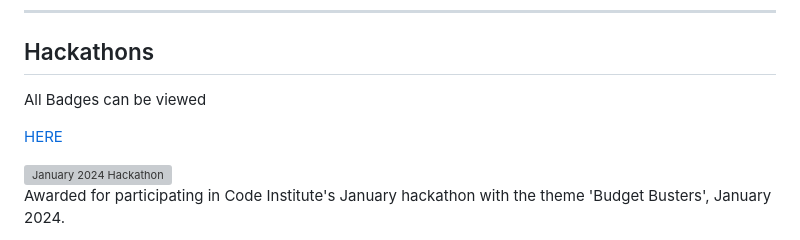
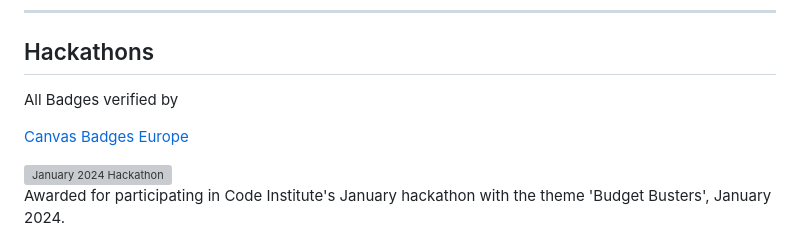
Before and after one commit to SamOBrienOlinger/SamOBrienOlinger, a Markdown page: README.md, the part around the change. GitHub-like rendering; grey boxes are pictures that could not be loaded.

```diff
--- a/README.md
+++ b/README.md
@@ -38,7 +38,7 @@ ________________________________________________________________________________
 
 ## Hackathons
 
-All Badges can be viewed <p><a a href="https://eu.badgr.com/backpack/badges"> HERE </a></p>
+All Badges verified by <p><a a href="https://eu.badgr.com/auth/login"> Canvas Badges Europe </a></p>
 
 
 <div style="display: flex; align-items: center; margin-bottom: 20px;">
```
